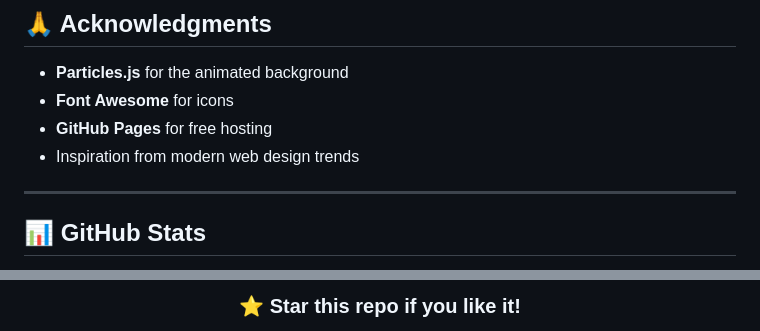
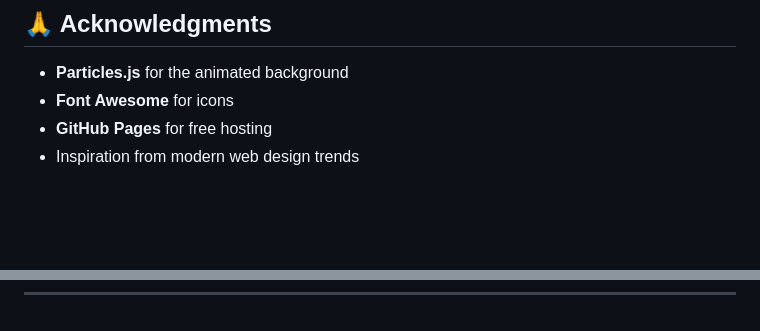
Before and after one commit to VANSHMOJIDRA/VANSHMOJIDRA096.github.io, a Markdown page: README.md, 2 parts joined by grey strips. Drawn GitHub-style; blank space fills up the shorter version.

```diff
--- a/README.md
+++ b/README.md
@@ -175,5 +175,4 @@ This project is open source and available under the [MIT License](LICENSE).
 
 ---
 
-## 📊 GitHub Stats
 
@@ -191,5 +179,4 @@ This project is open source and available under the [MIT License](LICENSE).
 
 <div align="center">
 
-### ⭐ Star this repo if you like it!
 
```
Also changed, not shown: other parts of README.md (+1 -16 lines).
